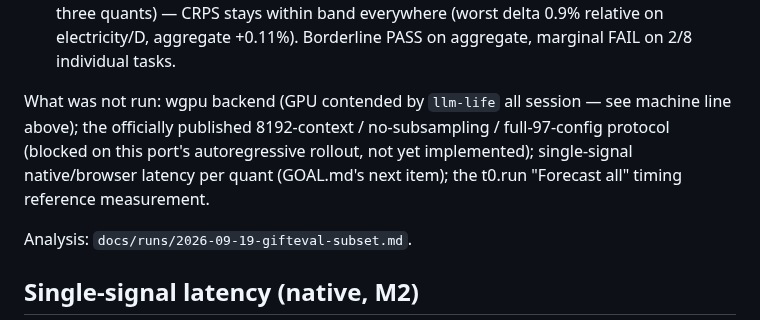
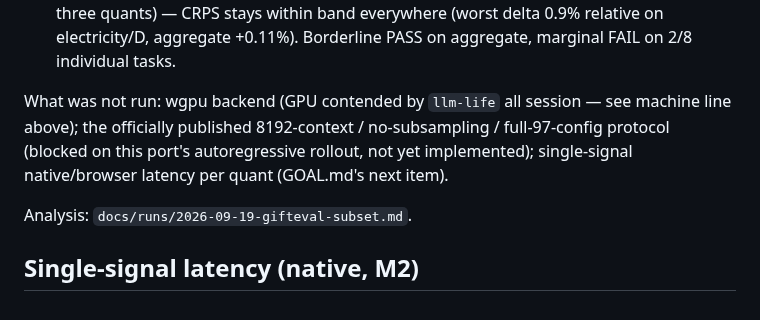
Before and after one commit to idle-intelligence/t0-web, a Markdown page: docs/BENCHMARKS.md, the part around the change. GitHub-like rendering.

```diff
--- a/docs/BENCHMARKS.md
+++ b/docs/BENCHMARKS.md
@@ -185,7 +185,7 @@ Forecast agreement sanity (ours F32 vs reference, 9-level interpolated quantiles
 - **Q8_0**: within band on every task and the aggregate (largest MASE delta: 0.0006 on jena_weather, ~0.06%). PASS.
 - **Q4_0**: within band on 6/8 tasks; `electricity/W-FRI` (MASE +0.97%) and `saugeenday` (MASE +0.99%) exceed the 0.5% band, aggregate MASE delta +0.15% (within band). Consistent with the drift benchmark above (Q4_0 point-drift-worst 8.4%, clearly the roughest of the three quants) — CRPS stays within band everywhere (worst delta 0.9% relative on electricity/D, aggregate +0.11%). Borderline PASS on aggregate, marginal FAIL on 2/8 individual tasks.
 
-What was not run: wgpu backend (GPU contended by `llm-life` all session — see machine line above); the officially published 8192-context / no-subsampling / full-97-config protocol (blocked on this port's autoregressive rollout, not yet implemented); single-signal native/browser latency per quant (GOAL.md's next item); the t0.run "Forecast all" timing reference measurement.
+What was not run: wgpu backend (GPU contended by `llm-life` all session — see machine line above); the officially published 8192-context / no-subsampling / full-97-config protocol (blocked on this port's autoregressive rollout, not yet implemented); single-signal native/browser latency per quant (GOAL.md's next item).
 
 Analysis: `docs/runs/2026-09-19-gifteval-subset.md`.
 
```
Also changed, not shown: docs/runs/2026-09-19-milestone1a.md (+1 -2 lines), docs/runs/2026-09-20-head-to-head.md (+2 -2 lines).
